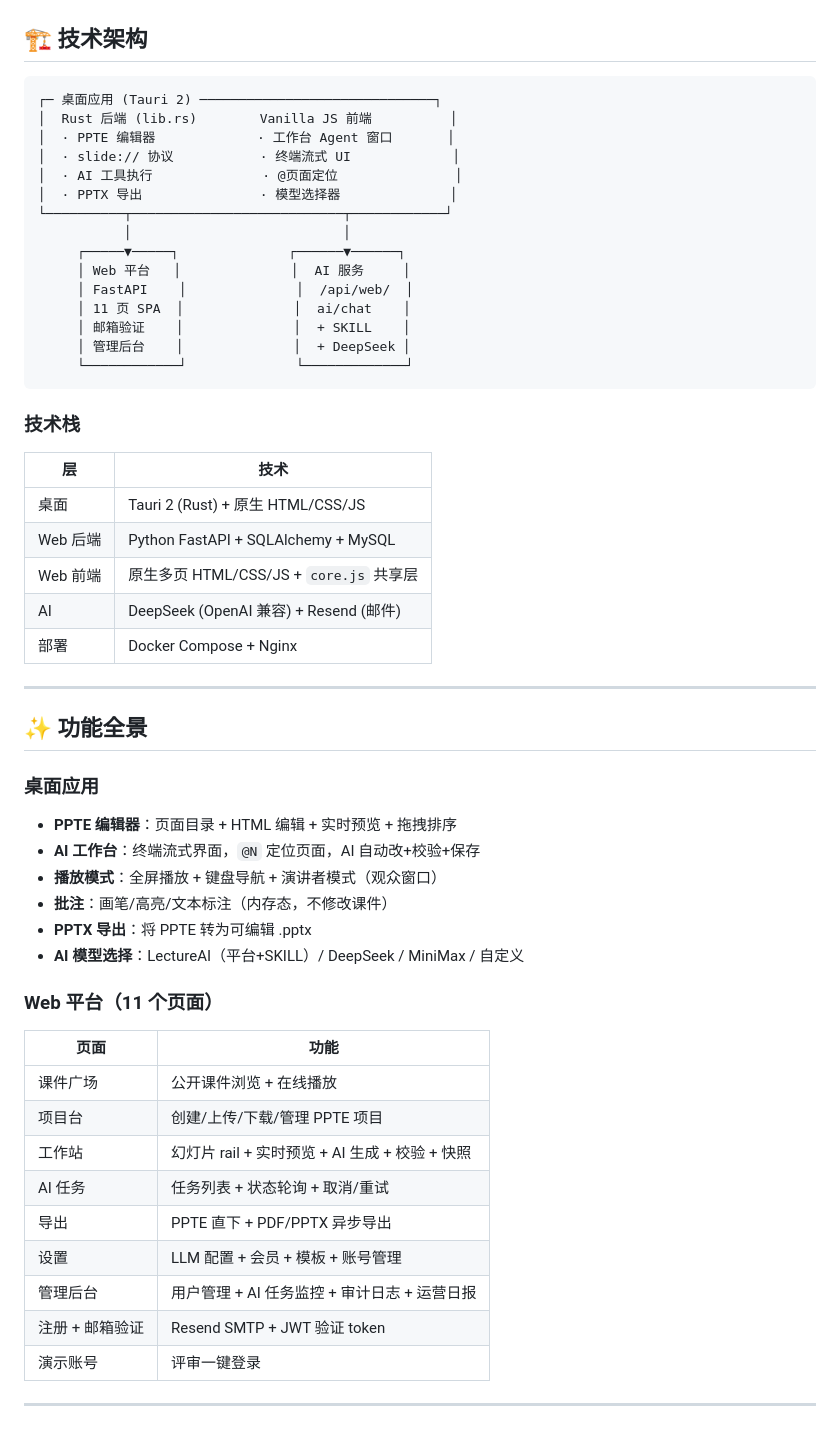
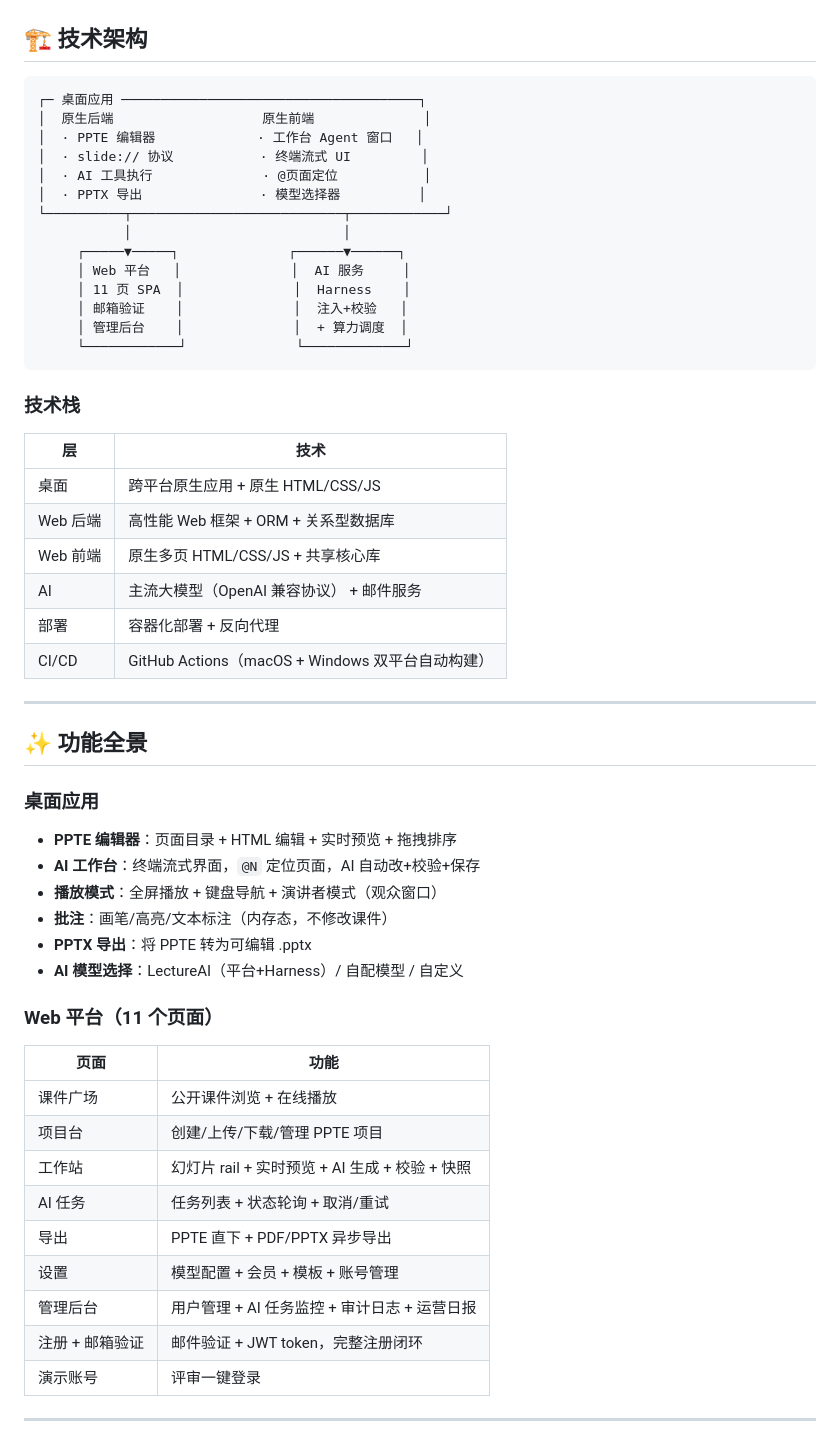
Before and after one commit to wangjingyi2012/lecture-presenter, a Markdown page: README.md, the part around one of its changes. Drawn GitHub-style.

Commit message:
docs: replace SKILL->Harness, remove model/tech names, enrich LectureAI narrative

````diff
--- a/README.md
+++ b/README.md
@@ -132,20 +132,19 @@ Web 平台 AI 生成 PPTE   ──→  下载 PPTE 包   ──→  桌面应用
 ## 🏗️ 技术架构
 
 ```
-┌─ 桌面应用 (Tauri 2) ──────────────────────────────┐
-│  Rust 后端 (lib.rs)        Vanilla JS 前端          │
-│  · PPTE 编辑器             · 工作台 Agent 窗口       │
-│  · slide:// 协议           · 终端流式 UI             │
-│  · AI 工具执行              · @页面定位               │
-│  · PPTX 导出               · 模型选择器              │
+┌─ 桌面应用 ──────────────────────────────────────┐
+│  原生后端                   原生前端              │
+│  · PPTE 编辑器             · 工作台 Agent 窗口   │
+│  · slide:// 协议           · 终端流式 UI         │
+│  · AI 工具执行              · @页面定位           │
+│  · PPTX 导出               · 模型选择器          │
 └──────────┬───────────────────────────┬────────────┘
            │                           │
      ┌─────▼─────┐              ┌──────▼──────┐
      │ Web 平台   │              │  AI 服务     │
-     │ FastAPI    │              │  /api/web/  │
-     │ 11 页 SPA  │              │  ai/chat    │
-     │ 邮箱验证    │              │  + SKILL    │
-     │ 管理后台    │              │  + DeepSeek │
+     │ 11 页 SPA  │              │  Harness    │
+     │ 邮箱验证    │              │  注入+校验   │
+     │ 管理后台    │              │  + 算力调度  │
      └────────────┘              └─────────────┘
 ```
 
@@ -153,11 +152,12 @@ Web 平台 AI 生成 PPTE   ──→  下载 PPTE 包   ──→  桌面应用
 
 | 层 | 技术 |
 |---|---|
-| 桌面 | Tauri 2 (Rust) + 原生 HTML/CSS/JS |
-| Web 后端 | Python FastAPI + SQLAlchemy + MySQL |
-| Web 前端 | 原生多页 HTML/CSS/JS + `core.js` 共享层 |
-| AI | DeepSeek (OpenAI 兼容) + Resend (邮件) |
-| 部署 | Docker Compose + Nginx |
+| 桌面 | 跨平台原生应用 + 原生 HTML/CSS/JS |
+| Web 后端 | 高性能 Web 框架 + ORM + 关系型数据库 |
+| Web 前端 | 原生多页 HTML/CSS/JS + 共享核心库 |
+| AI | 主流大模型（OpenAI 兼容协议） + 邮件服务 |
+| 部署 | 容器化部署 + 反向代理 |
+| CI/CD | GitHub Actions（macOS + Windows 双平台自动构建） |
 
 ---
 
@@ -170,7 +170,7 @@ Web 平台 AI 生成 PPTE   ──→  下载 PPTE 包   ──→  桌面应用
 - **播放模式**：全屏播放 + 键盘导航 + 演讲者模式（观众窗口）
 - **批注**：画笔/高亮/文本标注（内存态，不修改课件）
 - **PPTX 导出**：将 PPTE 转为可编辑 .pptx
-- **AI 模型选择**：LectureAI（平台+SKILL）/ DeepSeek / MiniMax / 自定义
+- **AI 模型选择**：LectureAI（平台+Harness）/ 自配模型 / 自定义
 
 ### Web 平台（11 个页面）
 
@@ -181,9 +181,9 @@ Web 平台 AI 生成 PPTE   ──→  下载 PPTE 包   ──→  桌面应用
 | 工作站 | 幻灯片 rail + 实时预览 + AI 生成 + 校验 + 快照 |
 | AI 任务 | 任务列表 + 状态轮询 + 取消/重试 |
 | 导出 | PPTE 直下 + PDF/PPTX 异步导出 |
-| 设置 | LLM 配置 + 会员 + 模板 + 账号管理 |
+| 设置 | 模型配置 + 会员 + 模板 + 账号管理 |
 | 管理后台 | 用户管理 + AI 任务监控 + 审计日志 + 运营日报 |
-| 注册 + 邮箱验证 | Resend SMTP + JWT 验证 token |
+| 注册 + 邮箱验证 | 邮件验证 + JWT token，完整注册闭环 |
 | 演示账号 | 评审一键登录 |
 
 ---
````
Also changed, not shown: other parts of README.md (+25 -26 lines), docs/JUDGE_GUIDE.md (+14 -14 lines).
